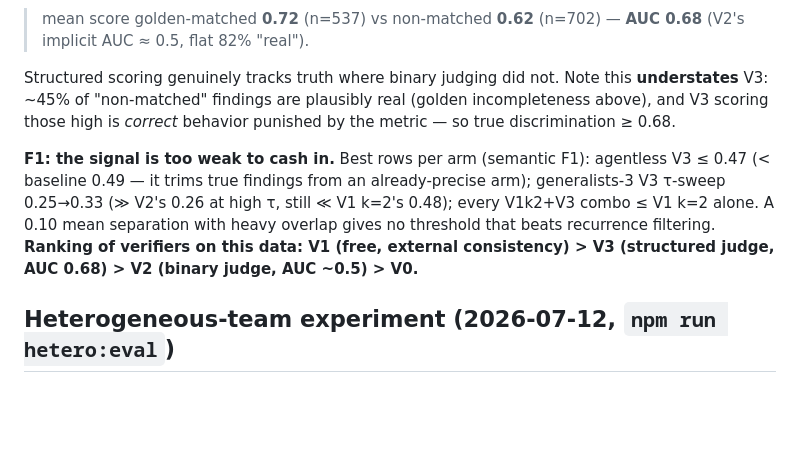
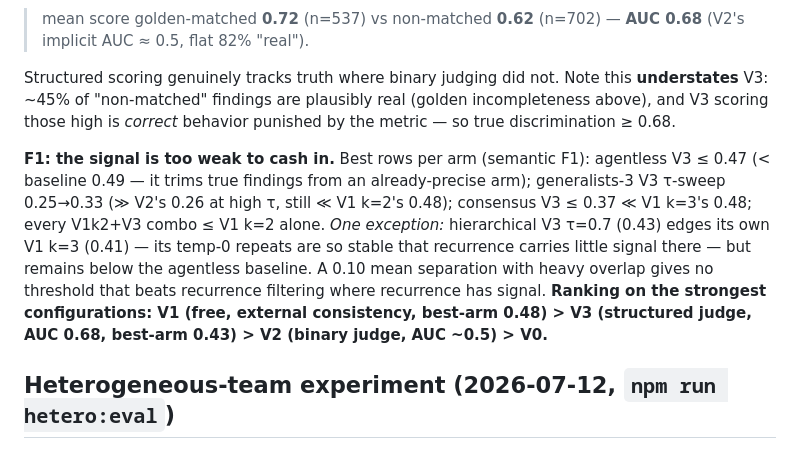
Before and after one commit to SharonHuang77/rap-review-research, a Markdown page: docs/experiment/08-verifier-strength-followup.md, the part around the change. Rendered like a GitHub page; blank space fills up the shorter version.

Commit message:
docs(08): correct overstated V3 claim — hierarchical V3 τ=0.7 (0.43) edges its V1 k=3 (0.41), still below baseline
Co-Authored-By: Claude Opus 4.8 <noreply@anthropic.com>

```diff
--- a/docs/experiment/08-verifier-strength-followup.md
+++ b/docs/experiment/08-verifier-strength-followup.md
@@ -130,7 +130,7 @@ LLM-as-a-Verifier structure adapted for no-logprob Bedrock: rubric-anchored crit
 
 Structured scoring genuinely tracks truth where binary judging did not. Note this **understates** V3: ~45% of "non-matched" findings are plausibly real (golden incompleteness above), and V3 scoring those high is *correct* behavior punished by the metric — so true discrimination ≥ 0.68.
 
-**F1: the signal is too weak to cash in.** Best rows per arm (semantic F1): agentless V3 ≤ 0.47 (< baseline 0.49 — it trims true findings from an already-precise arm); generalists-3 V3 τ-sweep 0.25→0.33 (≫ V2's 0.26 at high τ, still ≪ V1 k=2's 0.48); every V1k2+V3 combo ≤ V1 k=2 alone. A 0.10 mean separation with heavy overlap gives no threshold that beats recurrence filtering. **Ranking of verifiers on this data: V1 (free, external consistency) > V3 (structured judge, AUC 0.68) > V2 (binary judge, AUC ~0.5) > V0.**
+**F1: the signal is too weak to cash in.** Best rows per arm (semantic F1): agentless V3 ≤ 0.47 (< baseline 0.49 — it trims true findings from an already-precise arm); generalists-3 V3 τ-sweep 0.25→0.33 (≫ V2's 0.26 at high τ, still ≪ V1 k=2's 0.48); consensus V3 ≤ 0.37 ≪ V1 k=3's 0.48; every V1k2+V3 combo ≤ V1 k=2 alone. *One exception:* hierarchical V3 τ=0.7 (0.43) edges its own V1 k=3 (0.41) — its temp-0 repeats are so stable that recurrence carries little signal there — but remains below the agentless baseline. A 0.10 mean separation with heavy overlap gives no threshold that beats recurrence filtering where recurrence has signal. **Ranking on the strongest configurations: V1 (free, external consistency, best-arm 0.48) > V3 (structured judge, AUC 0.68, best-arm 0.43) > V2 (binary judge, AUC ~0.5) > V0.**
 
 ## Heterogeneous-team experiment (2026-07-12, `npm run hetero:eval`)
 
```
